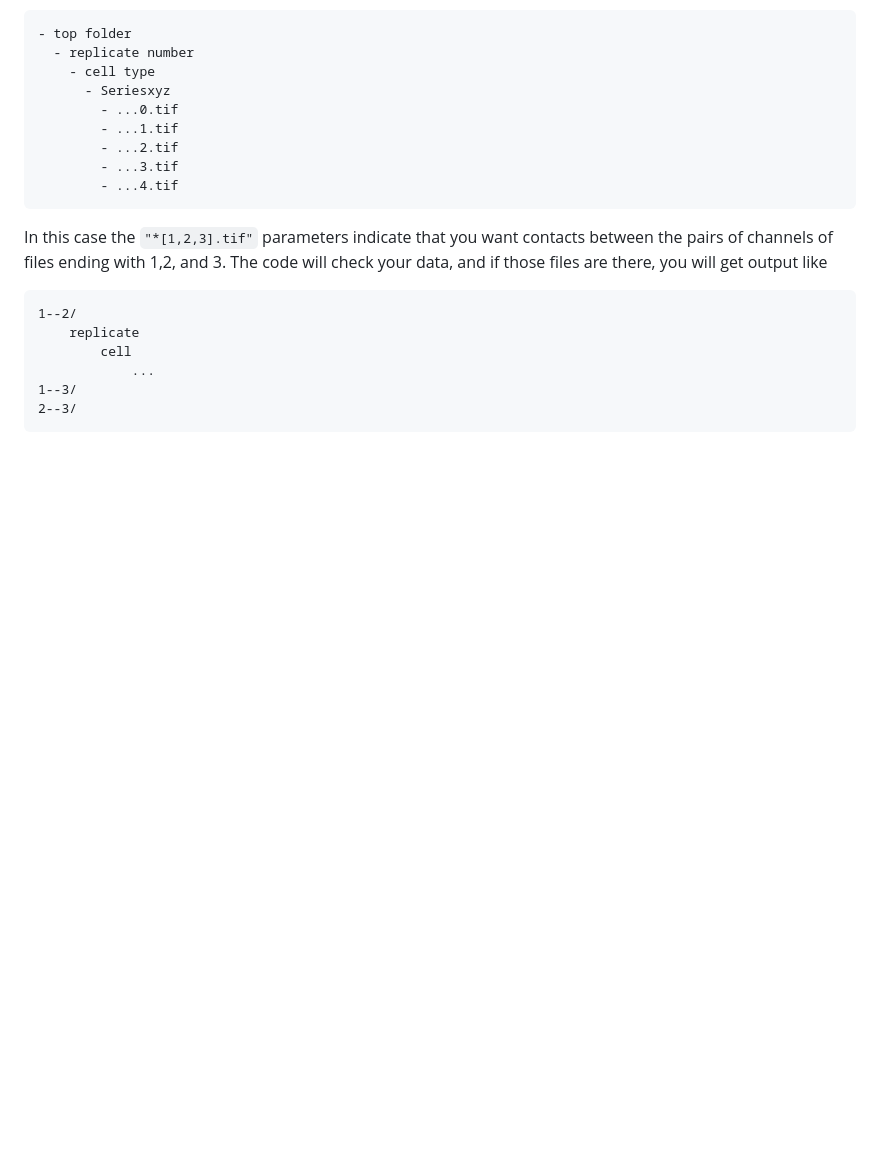
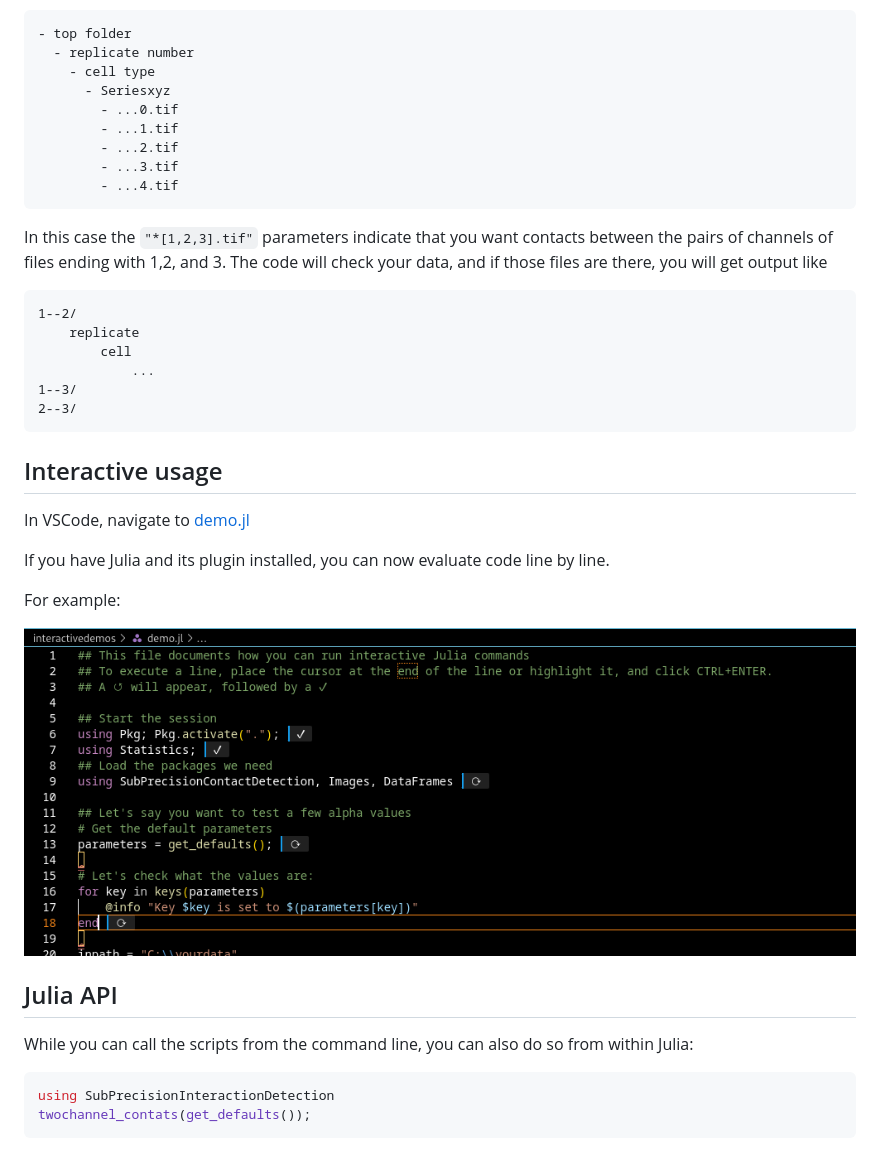
Before and after one commit to bencardoen/SubPrecisionContactDetection.jl, a Markdown page: docs/src/tutorial.md, the part around the change. Drawn GitHub-style; pictures changed too: docs/src/assets/interactive.png (added); blank space fills up the shorter version.

Commit message:
Expand docs

````diff
--- a/docs/src/tutorial.md
+++ b/docs/src/tutorial.md
@@ -35,3 +35,22 @@ The code will check your data, and if those files are there, you will get output
 1--3/
 2--3/
 ```
+
+
+## Interactive usage
+In VSCode, navigate to [demo.jl](interactivedemos/demo.jl)
+
+If you have Julia and its plugin installed, you can now evaluate code line by line.
+
+For example:
+
+![example](./assets/interactive.png)
+
+
+## Julia API
+While you can call the scripts from the command line, you can also do so from within Julia:
+
+```julia
+using SubPrecisionInteractionDetection
+twochannel_contats(get_defaults());
+```
````
Also changed, not shown: 1 other file.
